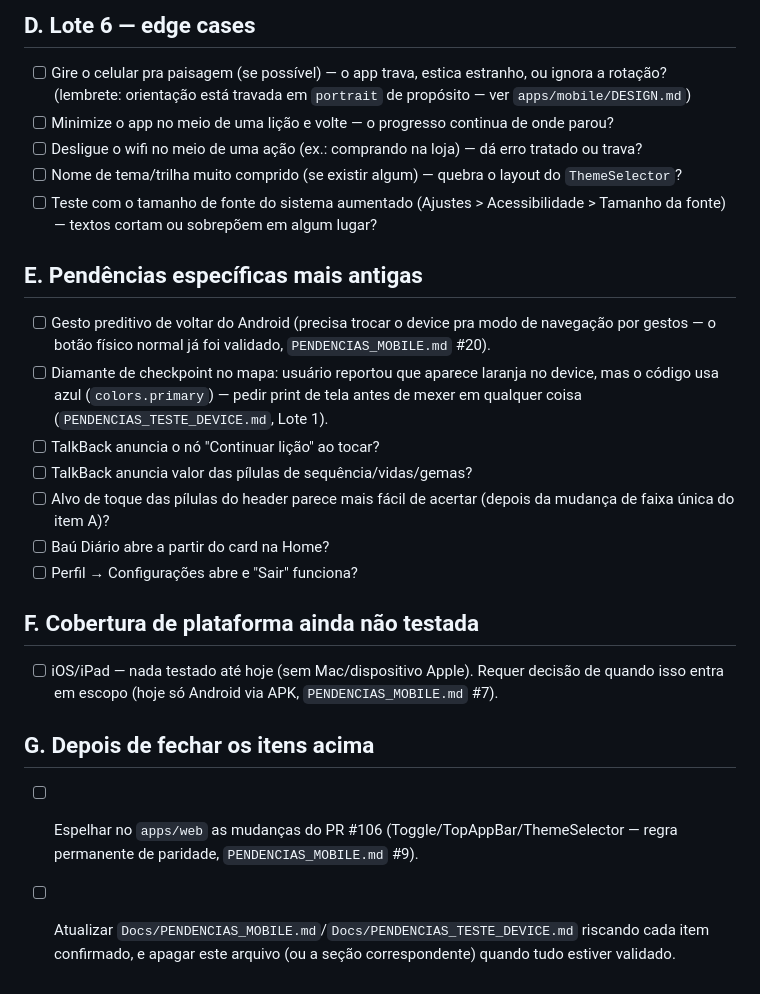
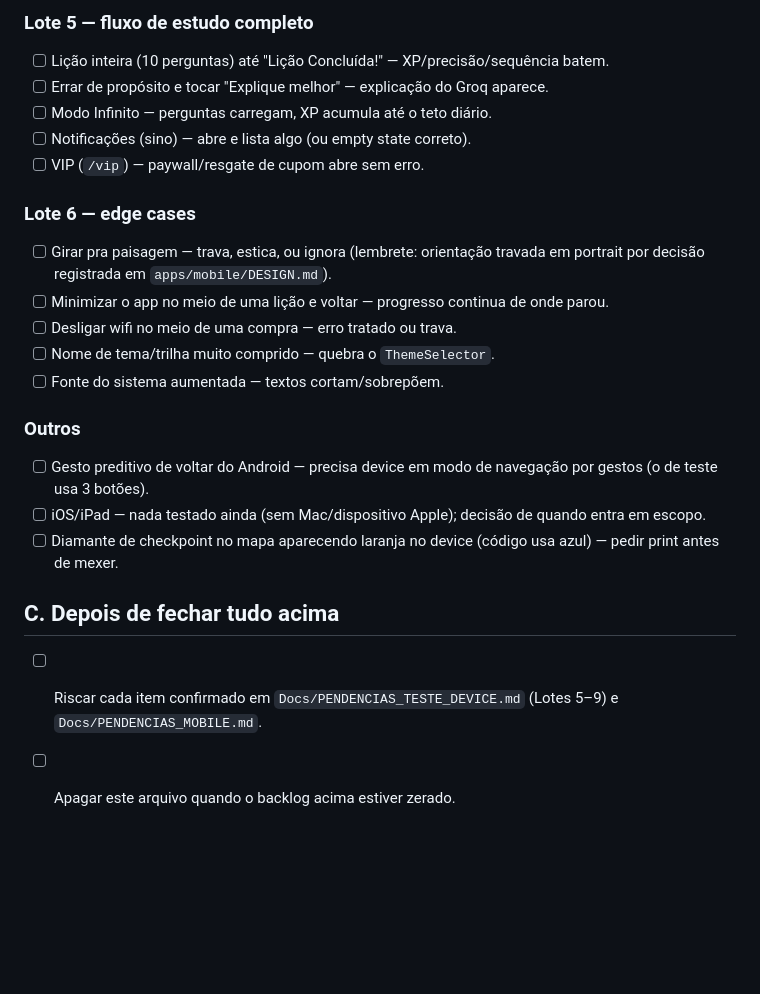
Before and after one commit to VictorSilva-Desenvolvedor/ArqLearn, a Markdown page: Docs/CHECKLIST_TESTE_MOBILE.md, the part around one of its changes. Rendered like a GitHub page; blank space fills up the shorter version.

```diff
--- a/Docs/CHECKLIST_TESTE_MOBILE.md
+++ b/Docs/CHECKLIST_TESTE_MOBILE.md
@@ -46,36 +54,23 @@ Ainda sem confirmação visual ao vivo — feito só por leitura de código + `t
 
-## D. Lote 6 — edge cases
+### Lote 5 — fluxo de estudo completo
+- [ ] Lição inteira (10 perguntas) até "Lição Concluída!" — XP/precisão/sequência batem.
+- [ ] Errar de propósito e tocar "Explique melhor" — explicação do Groq aparece.
+- [ ] Modo Infinito — perguntas carregam, XP acumula até o teto diário.
+- [ ] Notificações (sino) — abre e lista algo (ou empty state correto).
+- [ ] VIP (`/vip`) — paywall/resgate de cupom abre sem erro.
 
-- [ ] Gire o celular pra paisagem (se possível) — o app trava, estica estranho, ou ignora a rotação?
-      (lembrete: orientação está travada em `portrait` de propósito — ver `apps/mobile/DESIGN.md`)
-- [ ] Minimize o app no meio de uma lição e volte — o progresso continua de onde parou?
-- [ ] Desligue o wifi no meio de uma ação (ex.: comprando na loja) — dá erro tratado ou trava?
-- [ ] Nome de tema/trilha muito comprido (se existir algum) — quebra o layout do `ThemeSelector`?
-- [ ] Teste com o tamanho de fonte do sistema aumentado (Ajustes > Acessibilidade > Tamanho da
-      fonte) — textos cortam ou sobrepõem em algum lugar?
+### Lote 6 — edge cases
+- [ ] Girar pra paisagem — trava, estica, ou ignora (lembrete: orientação travada em portrait por decisão registrada em `apps/mobile/DESIGN.md`).
+- [ ] Minimizar o app no meio de uma lição e voltar — progresso continua de onde parou.
+- [ ] Desligar wifi no meio de uma compra — erro tratado ou trava.
+- [ ] Nome de tema/trilha muito comprido — quebra o `ThemeSelector`.
+- [ ] Fonte do sistema aumentada — textos cortam/sobrepõem.
 
-## E. Pendências específicas mais antigas
+### Outros
+- [ ] Gesto preditivo de voltar do Android — precisa device em modo de navegação por gestos (o de teste usa 3 botões).
+- [ ] iOS/iPad — nada testado ainda (sem Mac/dispositivo Apple); decisão de quando entra em escopo.
+- [ ] Diamante de checkpoint no mapa aparecendo laranja no device (código usa azul) — pedir print antes de mexer.
 
-- [ ] Gesto preditivo de voltar do Android (precisa trocar o device pra modo de navegação por
-      gestos — o botão físico normal já foi validado, `PENDENCIAS_MOBILE.md` #20).
-- [ ] Diamante de checkpoint no mapa: usuário reportou que aparece laranja no device, mas o código
-      usa azul (`colors.primary`) — pedir print de tela antes de mexer em qualquer coisa
-      (`PENDENCIAS_TESTE_DEVICE.md`, Lote 1).
-- [ ] TalkBack anuncia o nó "Continuar lição" ao tocar?
-- [ ] TalkBack anuncia valor das pílulas de sequência/vidas/gemas?
-- [ ] Alvo de toque das pílulas do header parece mais fácil de acertar (depois da mudança de faixa
-      única do item A)?
-- [ ] Baú Diário abre a partir do card na Home?
-- [ ] Perfil → Configurações abre e "Sair" funciona?
-
-## F. Cobertura de plataforma ainda não testada
-
-- [ ] iOS/iPad — nada testado até hoje (sem Mac/dispositivo Apple). Requer decisão de quando isso
-      entra em escopo (hoje só Android via APK, `PENDENCIAS_MOBILE.md` #7).
-
-## G. Depois de fechar os itens acima
-
-- [ ] Espelhar no `apps/web` as mudanças do PR #106 (Toggle/TopAppBar/ThemeSelector — regra
-      permanente de paridade, `PENDENCIAS_MOBILE.md` #9).
-- [ ] Atualizar `Docs/PENDENCIAS_MOBILE.md`/`Docs/PENDENCIAS_TESTE_DEVICE.md` riscando cada item
-      confirmado, e apagar este arquivo (ou a seção correspondente) quando tudo estiver validado.
+## C. Depois de fechar tudo acima
+- [ ] Riscar cada item confirmado em `Docs/PENDENCIAS_TESTE_DEVICE.md` (Lotes 5–9) e `Docs/PENDENCIAS_MOBILE.md`.
+- [ ] Apagar este arquivo quando o backlog acima estiver zerado.
```
Also changed, not shown: other parts of Docs/CHECKLIST_TESTE_MOBILE.md (+44 -36 lines).
